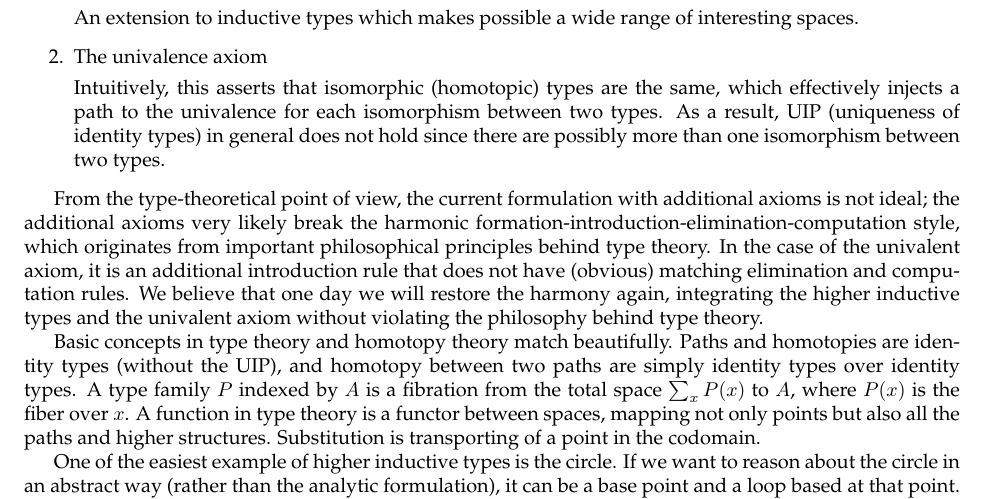
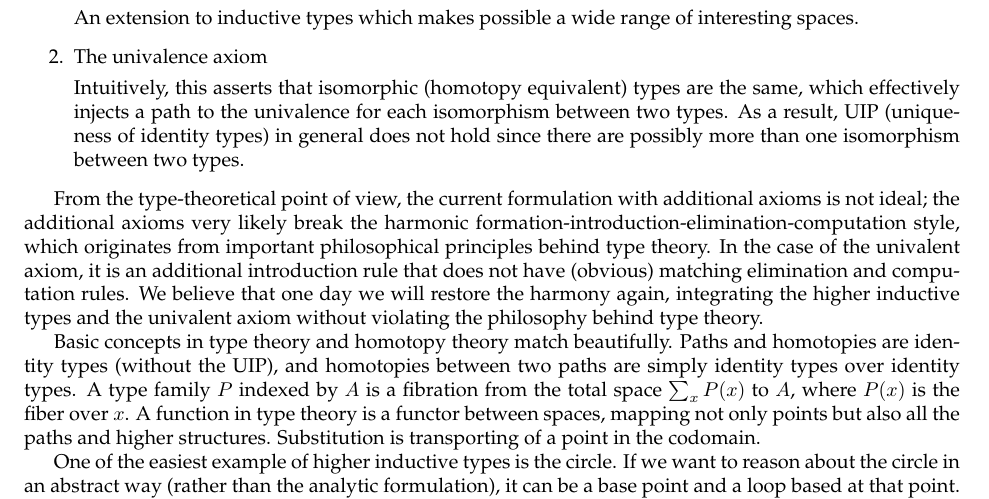
Before and after one commit to ivoysey/hott-notes, a LaTeX document (basics.tex): part of page 1 of 3, cut so that both start at the same text. Compiled offline with pdfLaTeX.

Commit message:
Bugfixes.

```diff
--- a/basics.tex
+++ b/basics.tex
@@ -40,7 +40,7 @@ with two additional bits:
 
   \item The univalence axiom
 
-    Intuitively, this asserts that isomorphic (homotopic) types are the same,
+    Intuitively, this asserts that isomorphic (homotopy equivalent) types are the same,
     which effectively injects a path to the univalence
     for each isomorphism between two types.
     As a result, UIP (uniqueness of identity types) in general
@@ -62,7 +62,7 @@ without violating the philosophy behind type theory.
 
 Basic concepts in type theory and homotopy theory match beautifully.
 Paths and homotopies are identity types (without the UIP),
-and homotopy between two paths are simply identity types over identity types.
+and homotopies between two paths are simply identity types over identity types.
 A type family $P$ indexed by $A$ is a fibration from the total space $\sum_x P(x)$ to $A$,
 where $P(x)$ is the fiber over $x$.
 A function in type theory is a functor between spaces,
```
